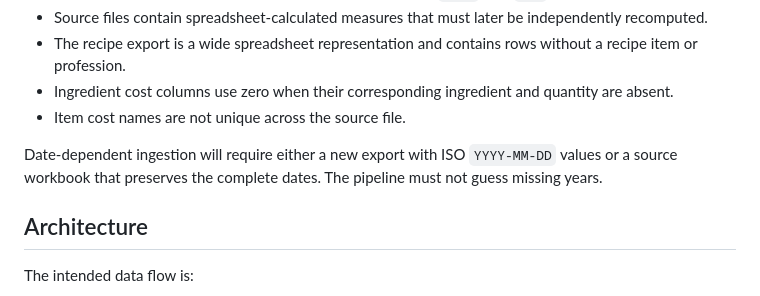
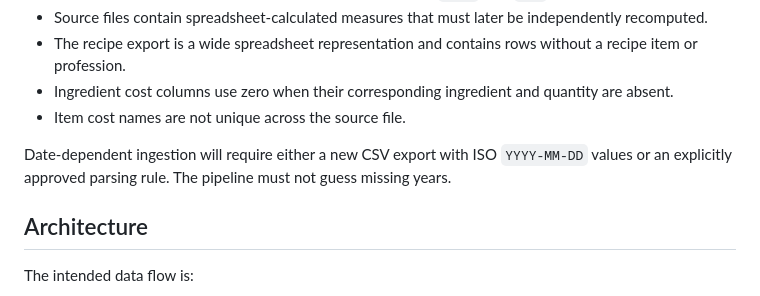
Before and after one commit to jinsoowhang/dofus-touch-economy-analytics, a Markdown page: notes/Dofus Touch Economy Analytics Scaffold Design.md, the part around the change. Drawn GitHub-style.

```diff
--- a/notes/Dofus Touch Economy Analytics Scaffold Design.md
+++ b/notes/Dofus Touch Economy Analytics Scaffold Design.md
@@ -61,7 +61,7 @@ The user supplied three UTF-8 CSV exports. Their public canonical names will be:
 - Ingredient cost columns use zero when their corresponding ingredient and quantity are absent.
 - Item cost names are not unique across the source file.
 
-Date-dependent ingestion will require either a new export with ISO `YYYY-MM-DD` values or a source workbook that preserves the complete dates. The pipeline must not guess missing years.
+Date-dependent ingestion will require either a new CSV export with ISO `YYYY-MM-DD` values or an explicitly approved parsing rule. The pipeline must not guess missing years.
 
 ## Architecture
 
```
Also changed, not shown: notes/Dofus Touch Economy Analytics Scaffold Implementation Plan.md (+2 -2 lines).
